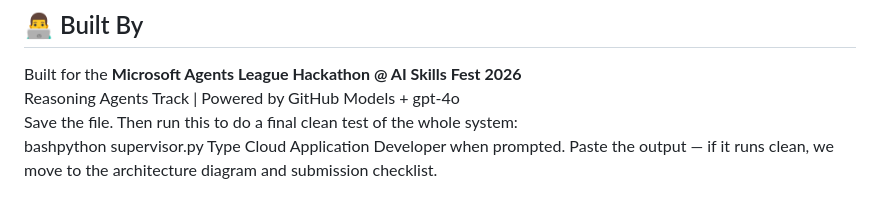
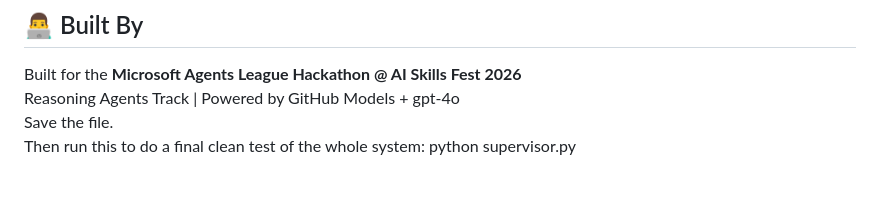
Before and after one commit to ananyaSrivastavaa9/enterprise-learning-agents, a Markdown page: README.md, the part around the change. Drawn GitHub-style.

```diff
--- a/README.md
+++ b/README.md
@@ -132,6 +132,5 @@ Enter employee role: Cloud Infrastructure Engineer
 
 Built for the **Microsoft Agents League Hackathon @ AI Skills Fest 2026**
 Reasoning Agents Track | Powered by GitHub Models + gpt-4o
-Save the file. Then run this to do a final clean test of the whole system:
-bashpython supervisor.py
-Type Cloud Application Developer when prompted. Paste the output — if it runs clean, we move to the architecture diagram and submission checklist.
+Save the file.
+Then run this to do a final clean test of the whole system: python supervisor.py
```
